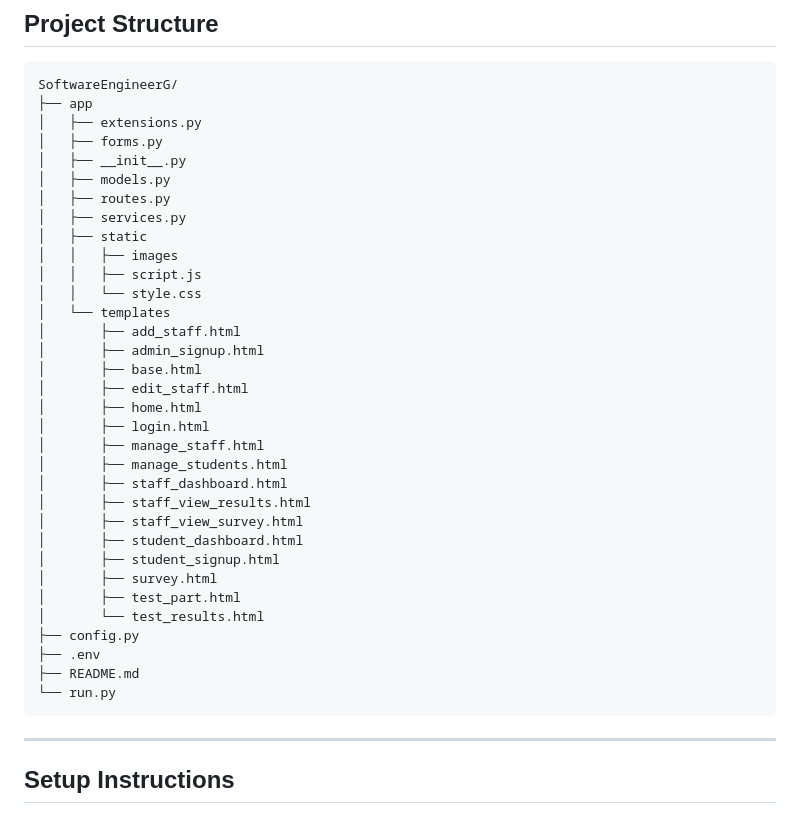
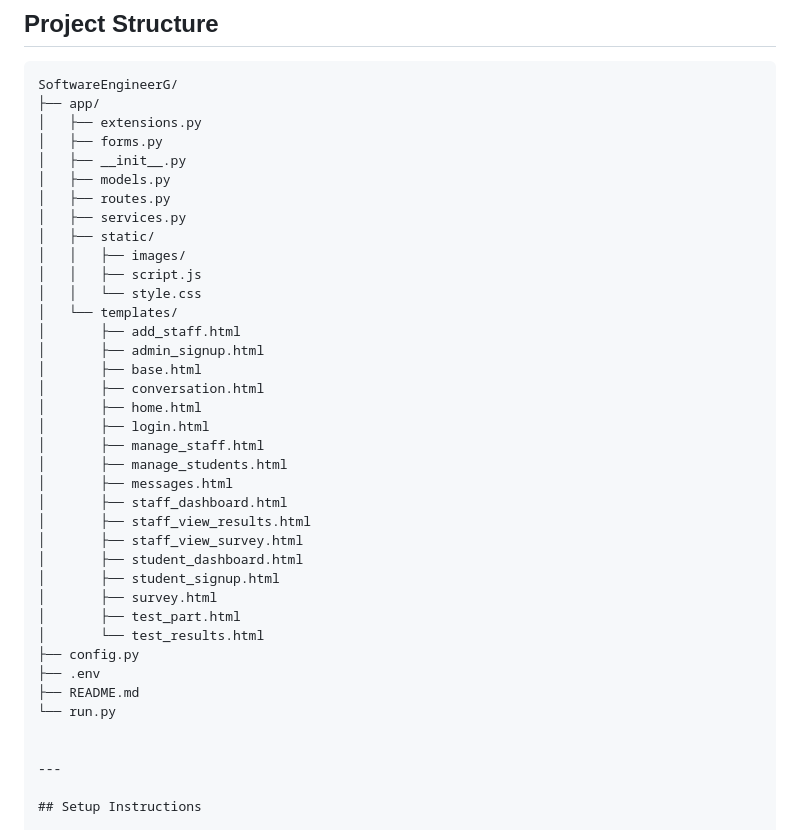
Before and after one commit to Siyemukel/SoftwareEngineerG, a Markdown page: README.md, the part around the change. Rendered like a GitHub page.

Commit message:
added the notification

````diff
--- a/README.md
+++ b/README.md
@@ -41,26 +41,27 @@ This project is a web-based system designed to help detect potential learning di
 
 ```
 SoftwareEngineerG/
-├── app
+├── app/
 │   ├── extensions.py
 │   ├── forms.py
 │   ├── __init__.py
 │   ├── models.py
 │   ├── routes.py
 │   ├── services.py
-│   ├── static
-│   │   ├── images
+│   ├── static/
+│   │   ├── images/
 │   │   ├── script.js
 │   │   └── style.css
-│   └── templates
+│   └── templates/
 │       ├── add_staff.html
 │       ├── admin_signup.html
 │       ├── base.html
-│       ├── edit_staff.html
+│       ├── conversation.html
 │       ├── home.html
 │       ├── login.html
 │       ├── manage_staff.html
 │       ├── manage_students.html
+│       ├── messages.html
 │       ├── staff_dashboard.html
 │       ├── staff_view_results.html
 │       ├── staff_view_survey.html
@@ -73,7 +74,7 @@ SoftwareEngineerG/
 ├── .env
 ├── README.md
 └── run.py
-```
+
 
 ---
 
````
